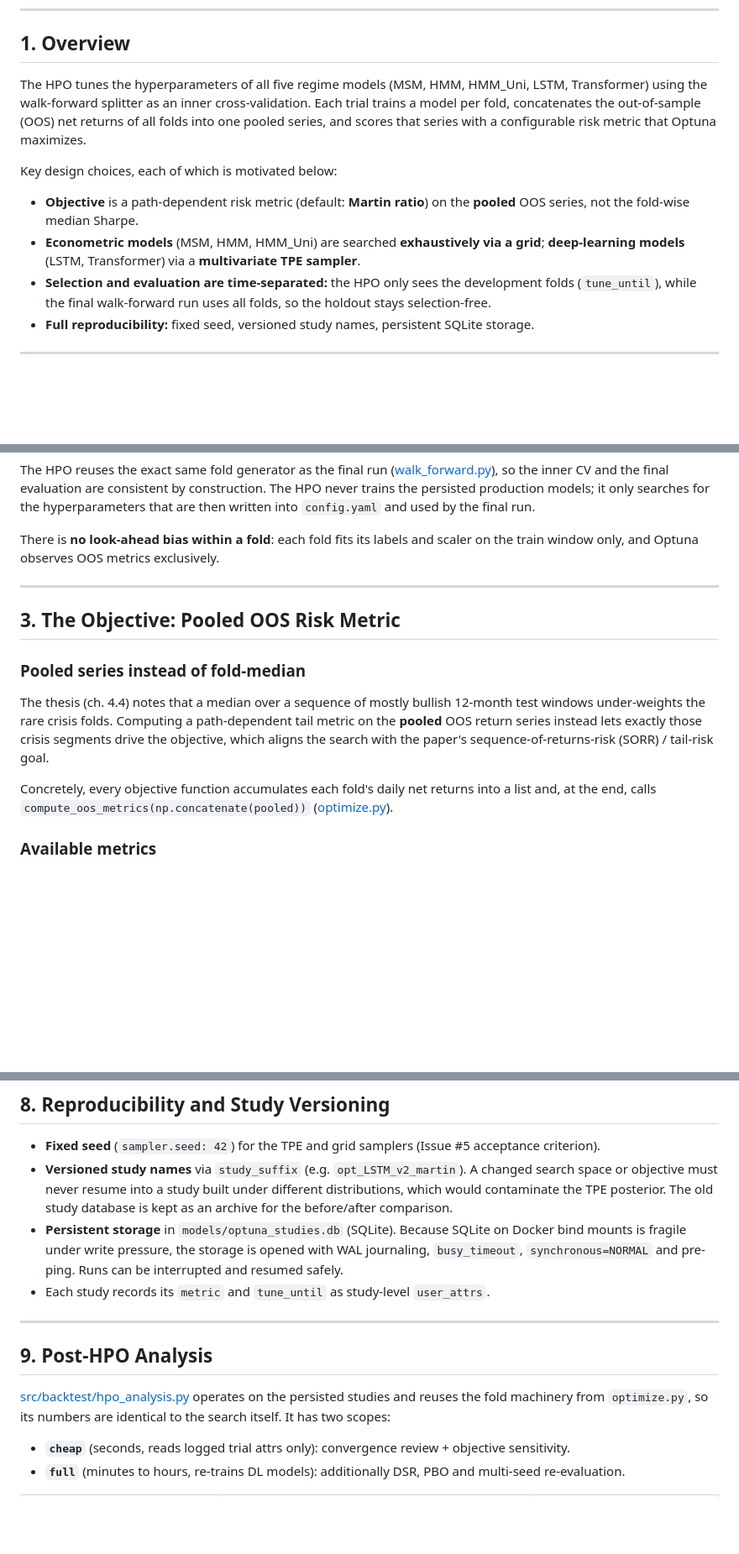
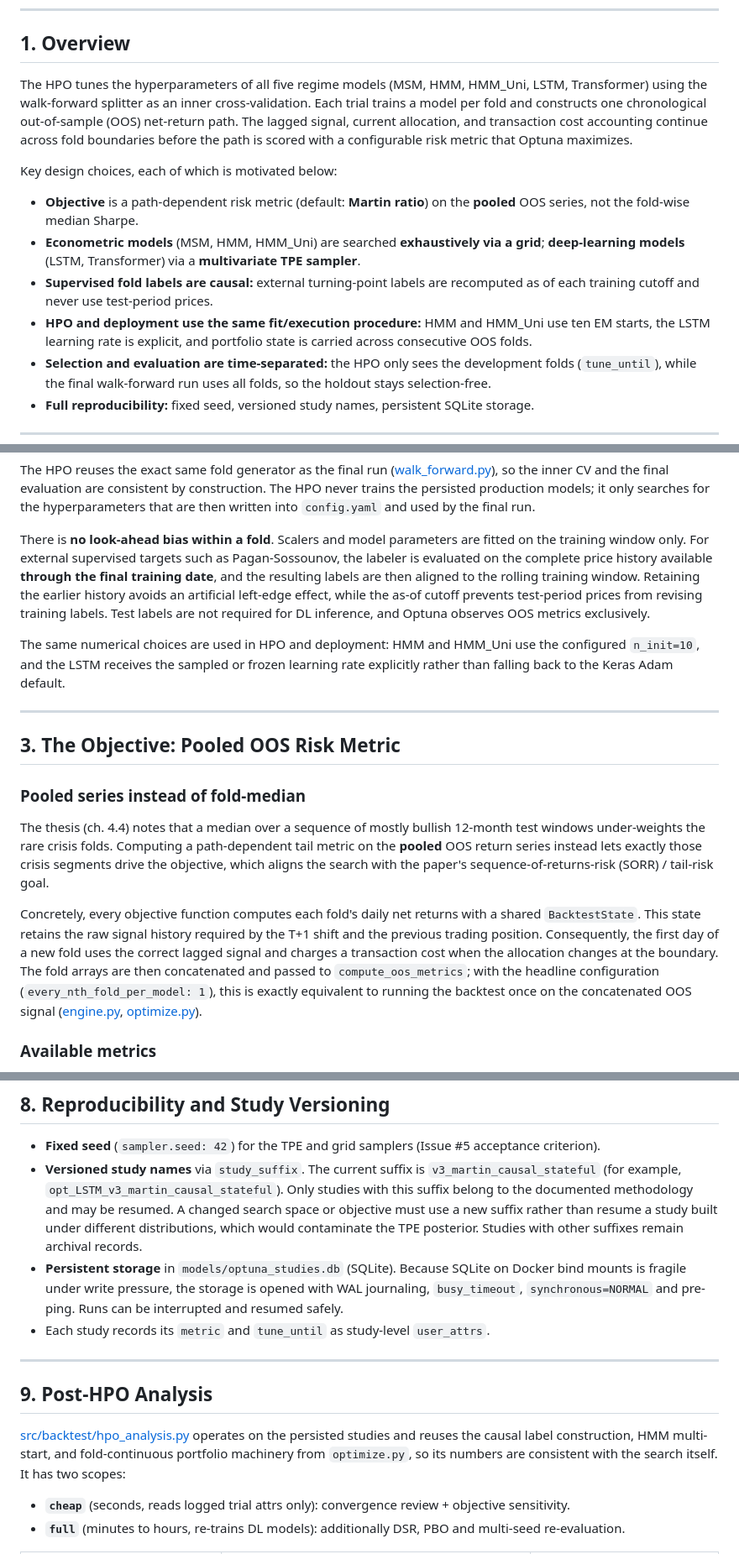
Before and after one commit to Torim98/regime-switching-daa-paper, a Markdown page: docs/hyperparameter-optimization.md, 3 parts joined by grey strips. Shown at 84% size. Drawn GitHub-style; blank space fills up the shorter version.

Commit message:
Docs: Update HPO documentation to match current pipeline
- Document causal as-of labels and fold-continuous portfolio accounting.
- Clarify HMM multi-starts, covariance handling, and optimizer parity.
- Update budgets and study versioning for the current v3 studies.

```diff
--- a/docs/hyperparameter-optimization.md
+++ b/docs/hyperparameter-optimization.md
@@ -23,12 +23,22 @@
 
 ## 1. Overview
 
-The HPO tunes the hyperparameters of all five regime models (MSM, HMM, HMM_Uni, LSTM, Transformer) using the walk-forward splitter as an inner cross-validation. Each trial trains a model per fold, concatenates the out-of-sample (OOS) net returns of all folds into one pooled series, and scores that series with a configurable risk metric that Optuna maximizes.
+The HPO tunes the hyperparameters of all five regime models (MSM, HMM, HMM_Uni,
+LSTM, Transformer) using the walk-forward splitter as an inner cross-validation.
+Each trial trains a model per fold and constructs one chronological out-of-sample
+(OOS) net-return path. The lagged signal, current allocation, and transaction
+cost accounting continue across fold boundaries before the path is scored with
+a configurable risk metric that Optuna maximizes.
 
 Key design choices, each of which is motivated below:
 
 - **Objective** is a path-dependent risk metric (default: **Martin ratio**) on the **pooled** OOS series, not the fold-wise median Sharpe.
 - **Econometric models** (MSM, HMM, HMM_Uni) are searched **exhaustively via a grid**; **deep-learning models** (LSTM, Transformer) via a **multivariate TPE sampler**.
+- **Supervised fold labels are causal:** external turning-point labels are
+  recomputed as of each training cutoff and never use test-period prices.
+- **HPO and deployment use the same fit/execution procedure:** HMM and HMM_Uni
+  use ten EM starts, the LSTM learning rate is explicit, and portfolio state is
+  carried across consecutive OOS folds.
 - **Selection and evaluation are time-separated:** the HPO only sees the development folds (`tune_until`), while the final walk-forward run uses all folds, so the holdout stays selection-free.
 - **Full reproducibility:** fixed seed, versioned study names, persistent SQLite storage.
 
@@ -52,8 +62,18 @@ final evaluation are consistent by construction. The HPO never trains the
 persisted production models; it only searches for the hyperparameters that are
 then written into `config.yaml` and used by the final run.
 
-There is **no look-ahead bias within a fold**: each fold fits its labels and
-scaler on the train window only, and Optuna observes OOS metrics exclusively.
+There is **no look-ahead bias within a fold**. Scalers and model parameters are
+fitted on the training window only. For external supervised targets such as
+Pagan-Sossounov, the labeler is evaluated on the complete price history
+available **through the final training date**, and the resulting labels are then
+aligned to the rolling training window. Retaining the earlier history avoids an
+artificial left-edge effect, while the as-of cutoff prevents test-period prices
+from revising training labels. Test labels are not required for DL inference,
+and Optuna observes OOS metrics exclusively.
+
+The same numerical choices are used in HPO and deployment: HMM and HMM_Uni use
+the configured `n_init=10`, and the LSTM receives the sampled or frozen learning
+rate explicitly rather than falling back to the Keras Adam default.
 
 ---
 
@@ -67,9 +87,16 @@ path-dependent tail metric on the **pooled** OOS return series instead lets
 exactly those crisis segments drive the objective, which aligns the search with
 the paper's sequence-of-returns-risk (SORR) / tail-risk goal.
 
-Concretely, every objective function accumulates each fold's daily net returns
-into a list and, at the end, calls `compute_oos_metrics(np.concatenate(pooled))`
-([optimize.py](../src/backtest/optimize.py)).
+Concretely, every objective function computes each fold's daily net returns with
+a shared `BacktestState`. This state retains the raw signal history required by
+the T+1 shift and the previous trading position. Consequently, the first day of
+a new fold uses the correct lagged signal and charges a transaction cost when
+the allocation changes at the boundary. The fold arrays are then concatenated
+and passed to `compute_oos_metrics`; with the headline configuration
+(`every_nth_fold_per_model: 1`), this is exactly equivalent to running the
+backtest once on the concatenated OOS signal
+([engine.py](../src/backtest/engine.py),
+[optimize.py](../src/backtest/optimize.py)).
 
 ### Available metrics
 
@@ -257,10 +303,13 @@ Sharpe Ratio and PBO ([Section 9](#9-post-hpo-analysis)).
 
 - **Fixed seed** (`sampler.seed: 42`) for the TPE and grid samplers (Issue #5
   acceptance criterion).
-- **Versioned study names** via `study_suffix` (e.g. `opt_LSTM_v2_martin`). A
-  changed search space or objective must never resume into a study built under
-  different distributions, which would contaminate the TPE posterior. The old
-  study database is kept as an archive for the before/after comparison.
+- **Versioned study names** via `study_suffix`. The current suffix is
+  `v3_martin_causal_stateful` (for example,
+  `opt_LSTM_v3_martin_causal_stateful`). Only studies with this suffix belong
+  to the documented methodology and may be resumed. A changed search space or
+  objective must use a new suffix rather than resume a study built under
+  different distributions, which would contaminate the TPE posterior. Studies
+  with other suffixes remain archival records.
 - **Persistent storage** in `models/optuna_studies.db` (SQLite). Because SQLite
   on Docker bind mounts is fragile under write pressure, the storage is opened
   with WAL journaling, `busy_timeout`, `synchronous=NORMAL` and pre-ping. Runs
@@ -272,8 +321,9 @@ Sharpe Ratio and PBO ([Section 9](#9-post-hpo-analysis)).
 ## 9. Post-HPO Analysis
 
 [src/backtest/hpo_analysis.py](../src/backtest/hpo_analysis.py) operates on the
-persisted studies and reuses the fold machinery from `optimize.py`, so its
-numbers are identical to the search itself. It has two scopes:
+persisted studies and reuses the causal label construction, HMM multi-start,
+and fold-continuous portfolio machinery from `optimize.py`, so its numbers are
+consistent with the search itself. It has two scopes:
 
 - **`cheap`** (seconds, reads logged trial attrs only): convergence review +
   objective sensitivity.
```
Also changed, not shown: other parts of docs/hyperparameter-optimization.md (+22 -3 lines).
